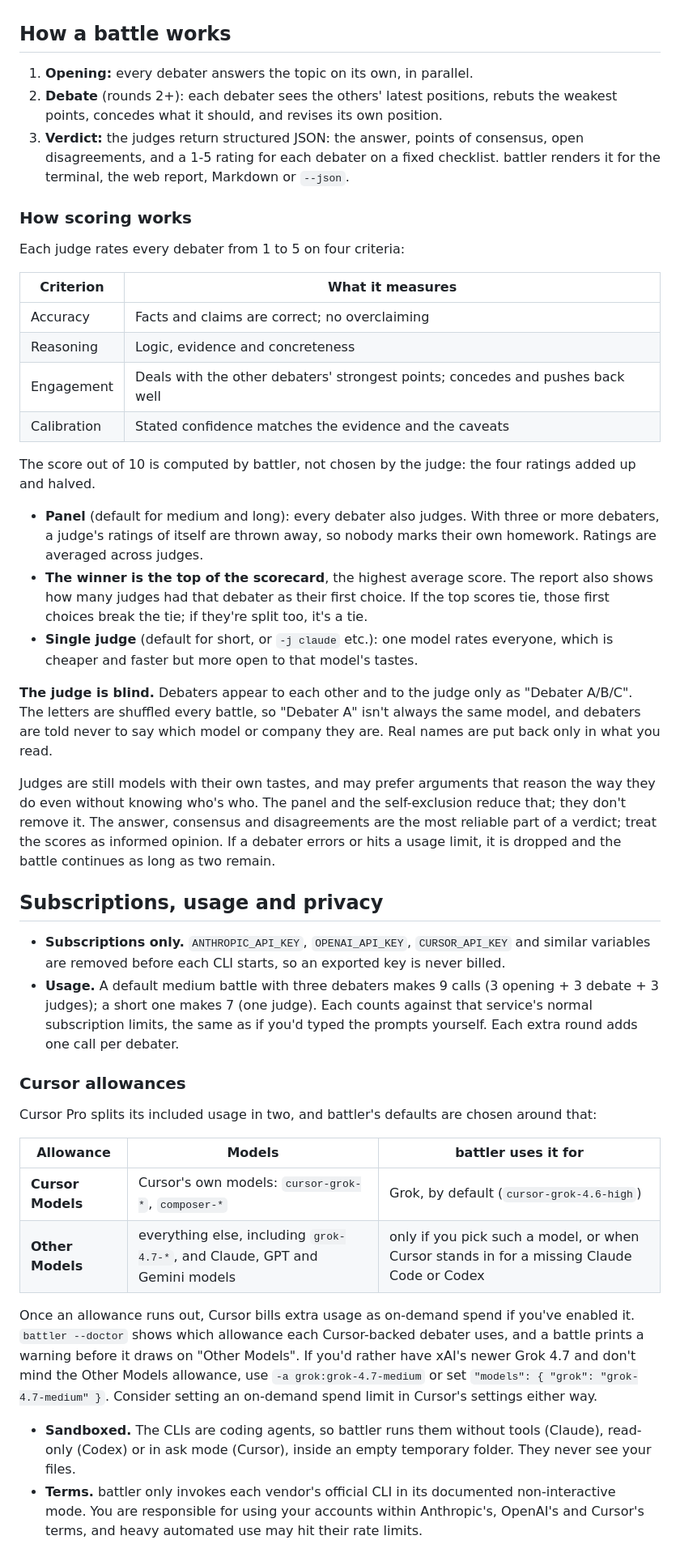
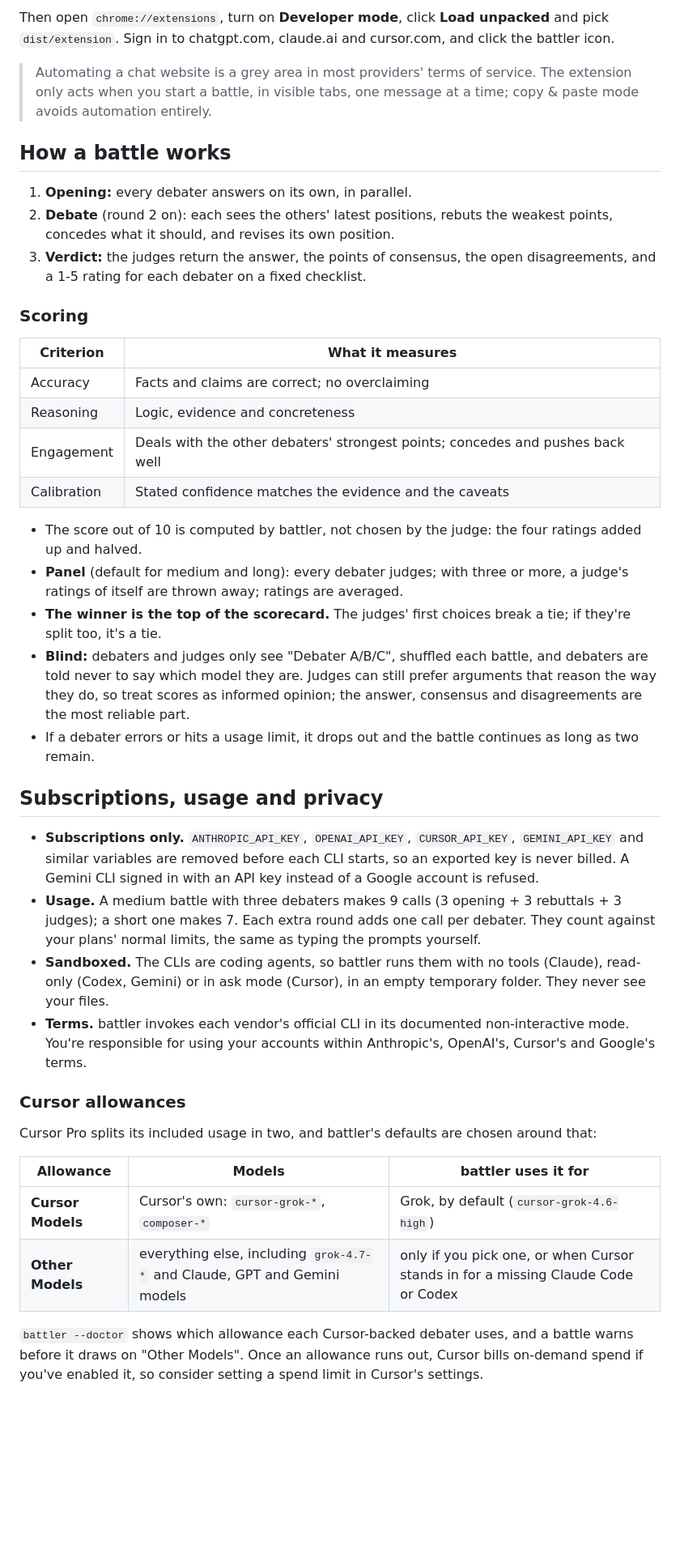
Before and after one commit to derekimp/battler, a Markdown page: README.md, the part around one of its changes. Shown at 81% size. Drawn GitHub-style; blank space fills up the shorter version.

```diff
--- a/README.md
+++ b/README.md
@@ -236,15 +177,18 @@ and for Grok it lists the models your Cursor plan offers.
+Then open `chrome://extensions`, turn on **Developer mode**, click **Load unpacked** and pick `dist/extension`.
+Sign in to chatgpt.com, claude.ai and cursor.com, and click the battler icon.
+
+> Automating a chat website is a grey area in most providers' terms of service. The extension only acts when
+> you start a battle, in visible tabs, one message at a time; copy & paste mode avoids automation entirely.
 
 ## How a battle works
 
-1. **Opening:** every debater answers the topic on its own, in parallel.
-2. **Debate** (rounds 2+): each debater sees the others' latest positions, rebuts the weakest points, concedes what it should, and revises its own position.
-3. **Verdict:** the judges return structured JSON: the answer, points of consensus, open disagreements, and a
-   1-5 rating for each debater on a fixed checklist. battler renders it for the terminal, the web report,
-   Markdown or `--json`.
+1. **Opening:** every debater answers on its own, in parallel.
+2. **Debate** (round 2 on): each sees the others' latest positions, rebuts the weakest points, concedes what it
+   should, and revises its own position.
+3. **Verdict:** the judges return the answer, the points of consensus, the open disagreements, and a 1-5 rating
+   for each debater on a fixed checklist.
 
-### How scoring works
-
-Each judge rates every debater from 1 to 5 on four criteria:
+### Scoring
 
 | Criterion | What it measures |
 |---|---|
@@ -253,31 +197,28 @@ Each judge rates every debater from 1 to 5 on four criteria:
 | Engagement | Deals with the other debaters' strongest points; concedes and pushes back well |
 | Calibration | Stated confidence matches the evidence and the caveats |
 
-The score out of 10 is computed by battler, not chosen by the judge: the four ratings added up and halved.
-
-- **Panel** (default for medium and long): every debater also judges. With three or more debaters, a
-  judge's ratings of itself are thrown away, so nobody marks their own homework. Ratings are averaged
-  across judges.
-- **The winner is the top of the scorecard**, the highest average score. The report also shows how many
-  judges had that debater as their first choice. If the top scores tie, those first choices break the
-  tie; if they're split too, it's a tie.
-- **Single judge** (default for short, or `-j claude` etc.): one model rates everyone, which is cheaper
-  and faster but more open to that model's tastes.
-
-**The judge is blind.** Debaters appear to each other and to the judge only as "Debater A/B/C". The letters
-are shuffled every battle, so "Debater A" isn't always the same model, and debaters are told never to say which
-model or company they are. Real names are put back only in what you read.
-
-Judges are still models with their own tastes, and may prefer arguments that reason the way they do even
-without knowing who's who. The panel and the self-exclusion reduce that; they don't remove it. The answer,
-consensus and disagreements are the most reliable part of a verdict; treat the scores as informed opinion.
-If a debater errors or hits a usage limit, it is dropped and the battle continues as long as two remain.
+- The score out of 10 is computed by battler, not chosen by the judge: the four ratings added up and halved.
+- **Panel** (default for medium and long): every debater judges; with three or more, a judge's ratings of
+  itself are thrown away; ratings are averaged.
+- **The winner is the top of the scorecard.** The judges' first choices break a tie; if they're split too,
+  it's a tie.
+- **Blind:** debaters and judges only see "Debater A/B/C", shuffled each battle, and debaters are told never to
+  say which model they are. Judges can still prefer arguments that reason the way they do, so treat scores as
+  informed opinion; the answer, consensus and disagreements are the most reliable part.
+- If a debater errors or hits a usage limit, it drops out and the battle continues as long as two remain.
 
 ## Subscriptions, usage and privacy
 
-- **Subscriptions only.** `ANTHROPIC_API_KEY`, `OPENAI_API_KEY`, `CURSOR_API_KEY` and similar variables are removed before each CLI starts, so an exported key is never billed.
-- **Usage.** A default medium battle with three debaters makes 9 calls (3 opening + 3 debate + 3 judges);
-  a short one makes 7 (one judge). Each counts against that service's normal subscription limits, the same as if you'd typed the prompts yourself. Each extra round adds one call per debater.
+- **Subscriptions only.** `ANTHROPIC_API_KEY`, `OPENAI_API_KEY`, `CURSOR_API_KEY`, `GEMINI_API_KEY` and similar
+  variables are removed before each CLI starts, so an exported key is never billed. A Gemini CLI signed in with
+  an API key instead of a Google account is refused.
+- **Usage.** A medium battle with three debaters makes 9 calls (3 opening + 3 rebuttals + 3 judges); a short
+  one makes 7. Each extra round adds one call per debater. They count against your plans' normal limits, the
+  same as typing the prompts yourself.
+- **Sandboxed.** The CLIs are coding agents, so battler runs them with no tools (Claude), read-only (Codex,
+  Gemini) or in ask mode (Cursor), in an empty temporary folder. They never see your files.
+- **Terms.** battler invokes each vendor's official CLI in its documented non-interactive mode. You're
+  responsible for using your accounts within Anthropic's, OpenAI's, Cursor's and Google's terms.
 
 ### Cursor allowances
 
@@ -285,14 +226,10 @@ Cursor Pro splits its included usage in two, and battler's defaults are chosen a
 
 | Allowance | Models | battler uses it for |
 |---|---|---|
-| **Cursor Models** | Cursor's own models: `cursor-grok-*`, `composer-*` | Grok, by default (`cursor-grok-4.6-high`) |
-| **Other Models** | everything else, including `grok-4.7-*`, and Claude, GPT and Gemini models | only if you pick such a model, or when Cursor stands in for a missing Claude Code or Codex |
+| **Cursor Models** | Cursor's own: `cursor-grok-*`, `composer-*` | Grok, by default (`cursor-grok-4.6-high`) |
+| **Other Models** | everything else, including `grok-4.7-*` and Claude, GPT and Gemini models | only if you pick one, or when Cursor stands in for a missing Claude Code or Codex |
 
-Once an allowance runs out, Cursor bills extra usage as on-demand spend if you've enabled it. `battler --doctor`
-shows which allowance each Cursor-backed debater uses, and a battle prints a warning before it draws on
-"Other Models". If you'd rather have xAI's newer Grok 4.7 and don't mind the Other Models allowance, use
-`-a grok:grok-4.7-medium` or set `"models": { "grok": "grok-4.7-medium" }`. Consider setting an on-demand
-spend limit in Cursor's settings either way.
-- **Sandboxed.** The CLIs are coding agents, so battler runs them without tools (Claude), read-only (Codex) or in ask mode (Cursor), inside an empty temporary folder. They never see your files.
-- **Terms.** battler only invokes each vendor's official CLI in its documented non-interactive mode. You are responsible for using your accounts within Anthropic's, OpenAI's and Cursor's terms, and heavy automated use may hit their rate limits.
+`battler --doctor` shows which allowance each Cursor-backed debater uses, and a battle warns before it draws on
+"Other Models". Once an allowance runs out, Cursor bills on-demand spend if you've enabled it, so consider
+setting a spend limit in Cursor's settings.
 
```
Also changed, not shown: other parts of README.md (+126 -177 lines), SECURITY.md (added, +15 -0 lines).
